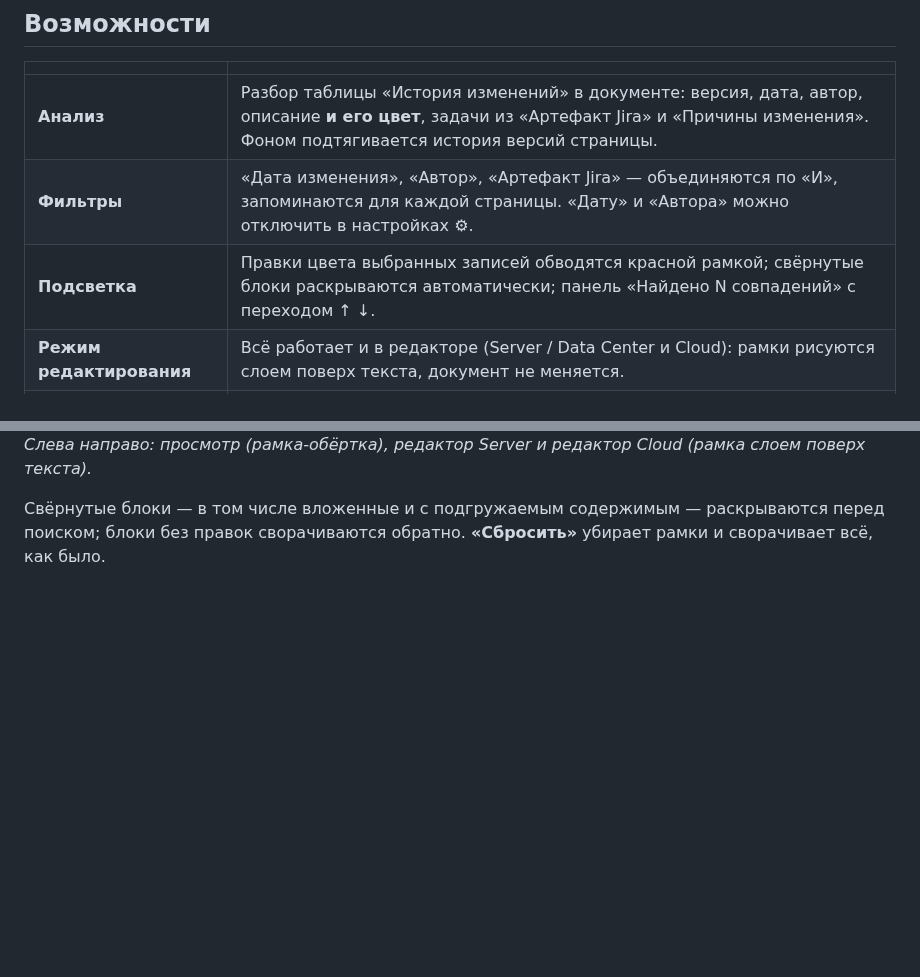
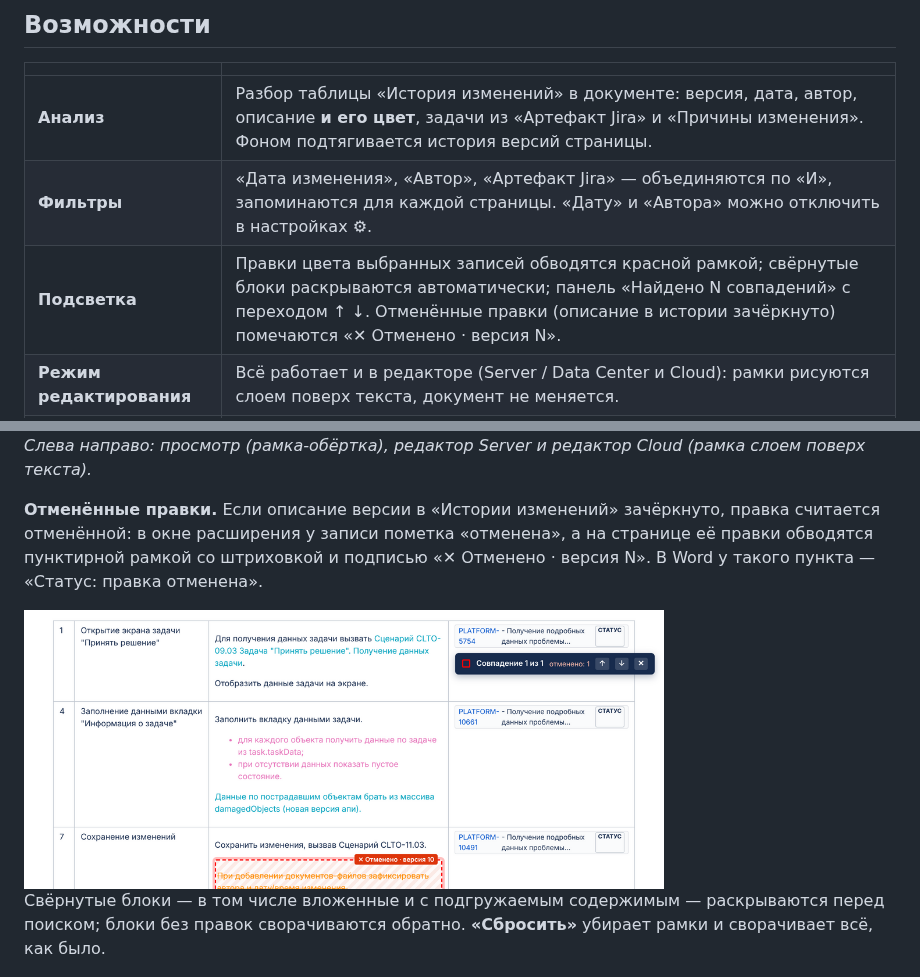
Before and after one commit to Tickling/Confluence-Change-Analyzer, a Markdown page: README.md, 2 parts joined by grey strips. GitHub-like rendering; pictures changed too: docs/screenshots/cancelled.png (added); blank space fills up the shorter version.

```diff
--- a/README.md
+++ b/README.md
@@ -25,7 +25,7 @@ Chrome-расширение (Manifest V3), которое помогает ан
 |---|---|
 | **Анализ** | Разбор таблицы «История изменений» в документе: версия, дата, автор, описание **и его цвет**, задачи из «Артефакт Jira» и «Причины изменения». Фоном подтягивается история версий страницы. |
 | **Фильтры** | «Дата изменения», «Автор», «Артефакт Jira» — объединяются по «И», запоминаются для каждой страницы. «Дату» и «Автора» можно отключить в настройках ⚙. |
-| **Подсветка** | Правки цвета выбранных записей обводятся красной рамкой; свёрнутые блоки раскрываются автоматически; панель «Найдено N совпадений» с переходом ↑ ↓. |
+| **Подсветка** | Правки цвета выбранных записей обводятся красной рамкой; свёрнутые блоки раскрываются автоматически; панель «Найдено N совпадений» с переходом ↑ ↓. Отменённые правки (описание в истории зачёркнуто) помечаются «✕ Отменено · версия N». |
 | **Режим редактирования** | Всё работает и в редакторе (Server / Data Center и Cloud): рамки рисуются слоем поверх текста, документ не меняется. |
 | **Экспорт в Word** | «Только найденные правки» — по пунктам: где находится правка, после какого текста, сам цветной фрагмент; в шапке автор и описание изменения. Или «Таблица истории» по фильтру. |
 | **Статус задачи** | Все упоминания задачи: в истории изменений (впервые — в какой версии), в комментариях к версиям, в тексте документа; текущий статус из макроса Jira; «показать на странице». |
@@ -75,6 +75,12 @@ npm run build          # готовое расширение появится в
 <img src="docs/screenshots/step3-highlight.png" alt="Подсветка: просмотр, редактор Server, редактор Cloud" width="900">
 
 *Слева направо: просмотр (рамка-обёртка), редактор Server и редактор Cloud (рамка слоем поверх текста).*
+
+**Отменённые правки.** Если описание версии в «Истории изменений» зачёркнуто, правка считается отменённой:
+в окне расширения у записи пометка «отменена», а на странице её правки обводятся пунктирной рамкой
+со штриховкой и подписью «✕ Отменено · версия N». В Word у такого пункта — «Статус: правка отменена».
+
+<img src="docs/screenshots/cancelled.png" alt="Отменённая правка: пунктирная рамка с подписью «Отменено · версия 10»" width="640">
 
 Свёрнутые блоки — в том числе вложенные и с подгружаемым содержимым — раскрываются перед поиском;
 блоки без правок сворачиваются обратно. **«Сбросить»** убирает рамки и сворачивает всё, как было.
```
Also changed, not shown: 12 other files.
